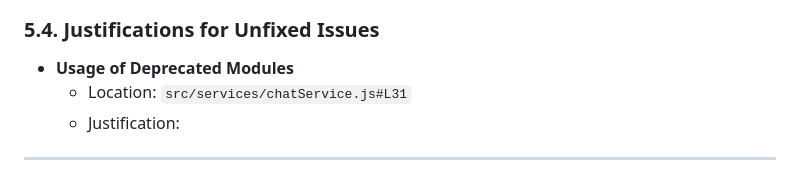
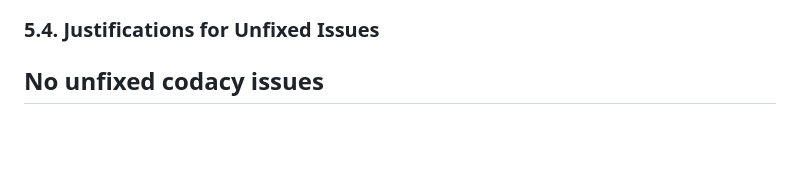
Before and after one commit to MinPoe/frontend-thingspace.ts, a Markdown page: documentation/Testing_And_Code_Review.md, the part around one of its changes. Drawn GitHub-style; blank space fills up the shorter version.

```diff
--- a/documentation/Testing_And_Code_Review.md
+++ b/documentation/Testing_And_Code_Review.md
@@ -310,8 +302,5 @@ The test counts the number of clicks for each navigation path.
 
 ### 5.4. Justifications for Unfixed Issues
 
-- **Usage of Deprecated Modules**
-  - Location: `src/services/chatService.js#L31`
-  - Justification:
-
+No unfixed codacy issues
 ---
```
Also changed, not shown: other parts of documentation/Testing_And_Code_Review.md (+1 -9 lines), documentation/REQUIREMENTS_AND_DESIGN.md (+16 -20 lines), documentation/graphics/backend-nonfunc-testlog.png (added), 3 other files.
